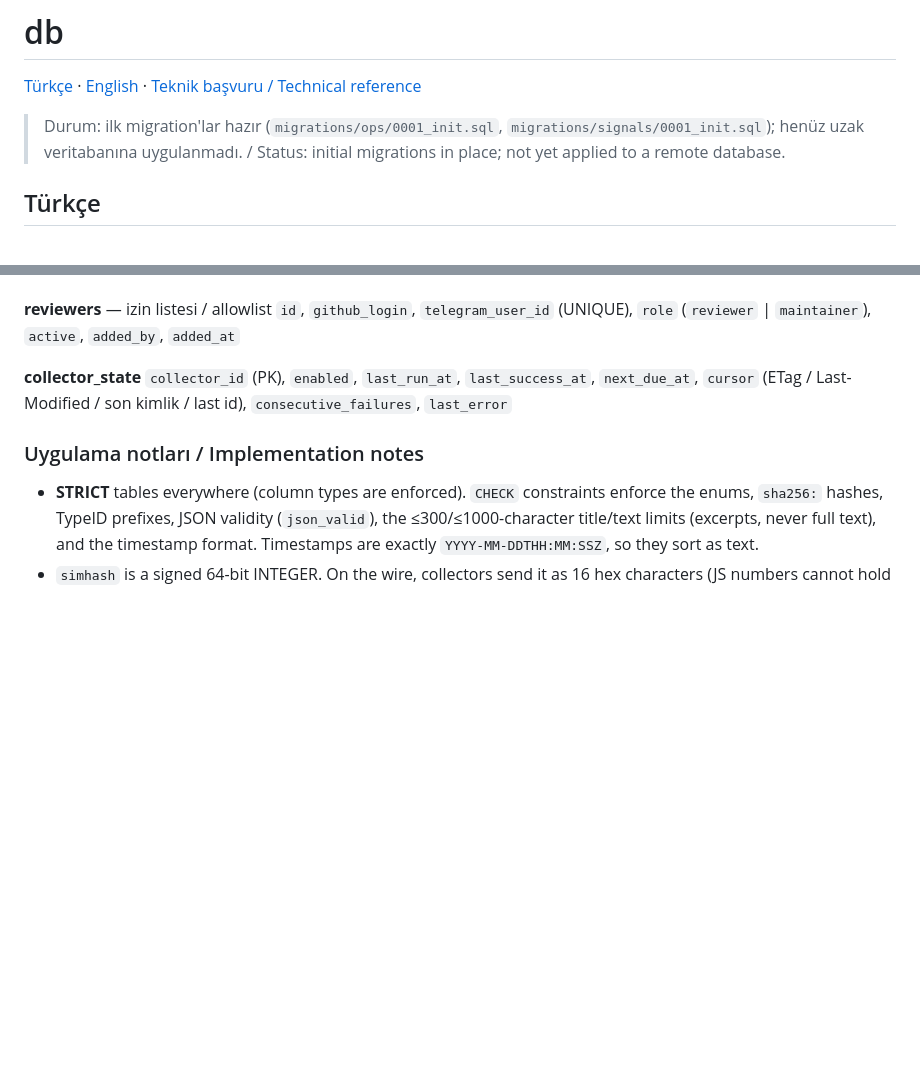
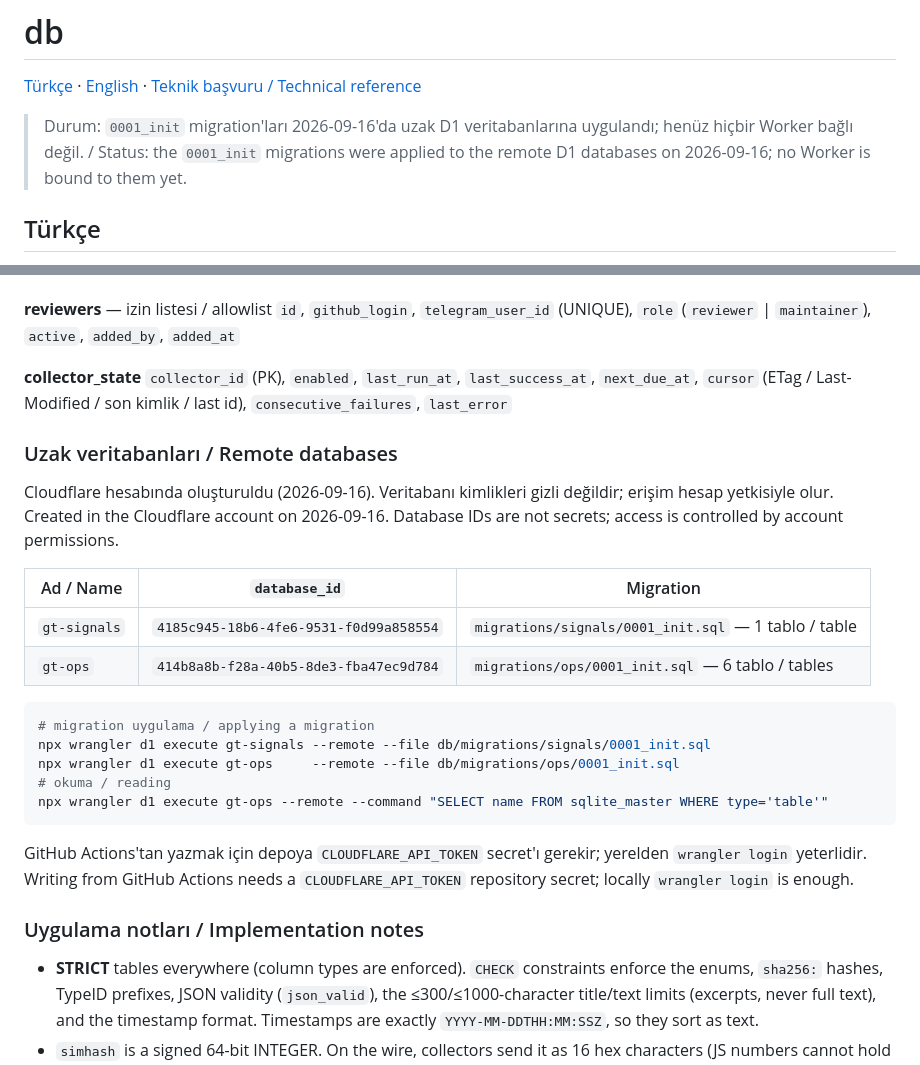
Before and after one commit to Greater-Turkiye/platform, a Markdown page: db/README.md, 2 parts joined by grey strips. GitHub-like rendering; blank space fills up the shorter version.

Commit message:
Infra: create the D1 databases and apply the initial migrations (#43)
Claude-Session: https://claude.ai/code/session_019owA9zf3C1zvyzRoNnCntQ

Co-authored-by: Claude Opus 5 <noreply@anthropic.com>

````diff
--- a/db/README.md
+++ b/db/README.md
@@ -2,7 +2,7 @@
 
 [Türkçe](#türkçe) · [English](#english) · [Teknik başvuru / Technical reference](#teknik-başvuru--technical-reference)
 
-> Durum: ilk migration'lar hazır (`migrations/ops/0001_init.sql`, `migrations/signals/0001_init.sql`); henüz uzak veritabanına uygulanmadı. / Status: initial migrations in place; not yet applied to a remote database.
+> Durum: `0001_init` migration'ları 2026-09-16'da uzak D1 veritabanlarına uygulandı; henüz hiçbir Worker bağlı değil. / Status: the `0001_init` migrations were applied to the remote D1 databases on 2026-09-16; no Worker is bound to them yet.
 
 ## Türkçe
 
@@ -63,6 +63,27 @@ Dizinler / Indexes: `content_hash` (UNIQUE), `(triage_status, created_at)`.
 **collector_state**
 `collector_id` (PK), `enabled`, `last_run_at`, `last_success_at`, `next_due_at`, `cursor` (ETag / Last-Modified / son kimlik / last id), `consecutive_failures`, `last_error`
 
+### Uzak veritabanları / Remote databases
+
+Cloudflare hesabında oluşturuldu (2026-09-16). Veritabanı kimlikleri gizli değildir; erişim hesap yetkisiyle olur.
+Created in the Cloudflare account on 2026-09-16. Database IDs are not secrets; access is controlled by account permissions.
+
+| Ad / Name | `database_id` | Migration |
+|---|---|---|
+| `gt-signals` | `4185c945-18b6-4fe6-9531-f0d99a858554` | `migrations/signals/0001_init.sql` — 1 tablo / table |
+| `gt-ops` | `414b8a8b-f28a-40b5-8de3-fba47ec9d784` | `migrations/ops/0001_init.sql` — 6 tablo / tables |
+
+```bash
+# migration uygulama / applying a migration
+npx wrangler d1 execute gt-signals --remote --file db/migrations/signals/0001_init.sql
+npx wrangler d1 execute gt-ops     --remote --file db/migrations/ops/0001_init.sql
+# okuma / reading
+npx wrangler d1 execute gt-ops --remote --command "SELECT name FROM sqlite_master WHERE type='table'"
+```
+
+GitHub Actions'tan yazmak için depoya `CLOUDFLARE_API_TOKEN` secret'ı gerekir; yerelden `wrangler login` yeterlidir.
+Writing from GitHub Actions needs a `CLOUDFLARE_API_TOKEN` repository secret; locally `wrangler login` is enough.
+
 ### Uygulama notları / Implementation notes
 
 - **STRICT** tables everywhere (column types are enforced). `CHECK` constraints enforce the enums, `sha256:` hashes, TypeID prefixes, JSON validity (`json_valid`), the ≤300/≤1000-character title/text limits (excerpts, never full text), and the timestamp format. Timestamps are exactly `YYYY-MM-DDTHH:MM:SSZ`, so they sort as text.
````
Also changed, not shown: README.md (+2 -2 lines).
